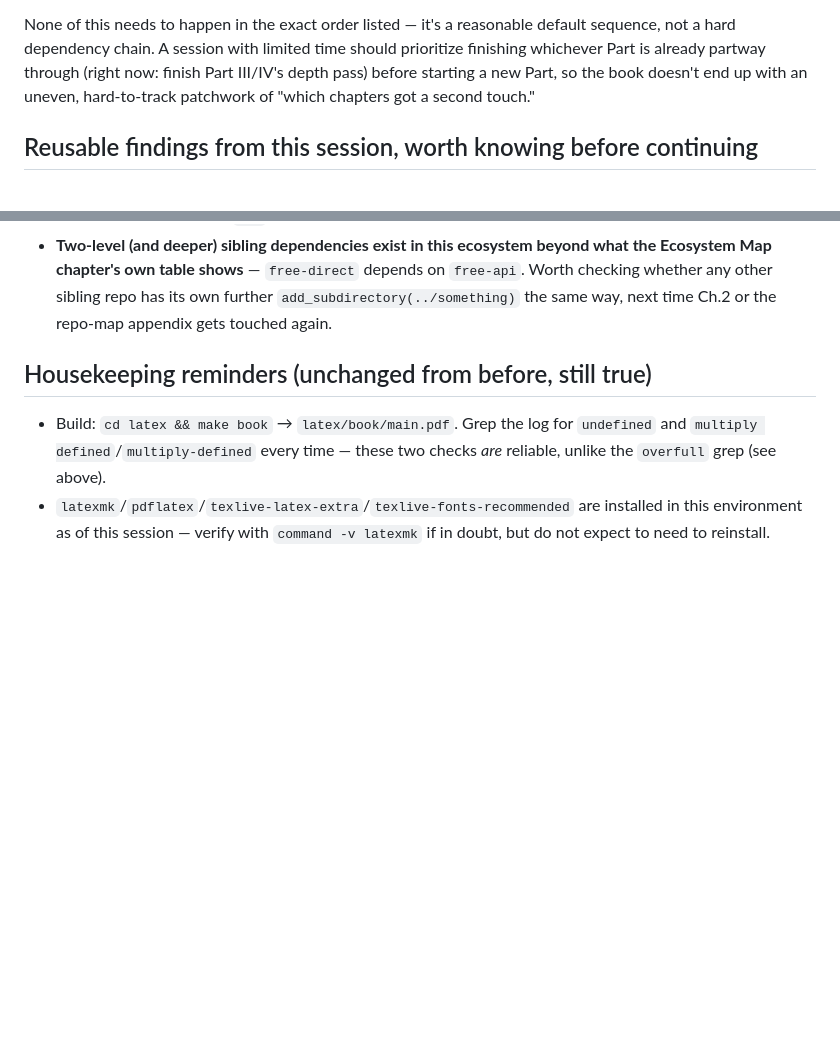
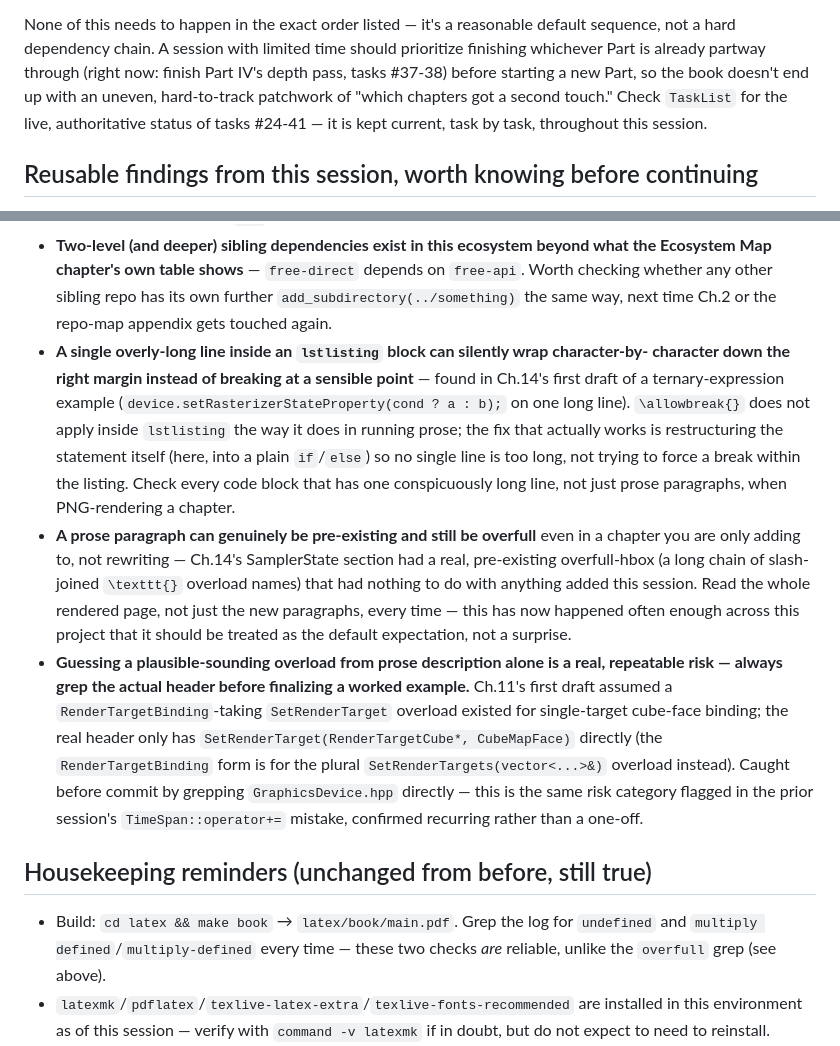
Before and after one commit to openeggbert/cna-bible, a Markdown page: NEXT.md, 2 parts joined by grey strips. Drawn GitHub-style; blank space fills up the shorter version.

```diff
--- a/NEXT.md
+++ b/NEXT.md
@@ -84,9 +89,10 @@ Not yet started this session, roughly in the order a fresh session should contin
 
 None of this needs to happen in the exact order listed — it's a reasonable default sequence,
 not a hard dependency chain. A session with limited time should prioritize finishing whichever
-Part is already partway through (right now: finish Part III/IV's depth pass) before starting a
-new Part, so the book doesn't end up with an uneven, hard-to-track patchwork of "which chapters
-got a second touch."
+Part is already partway through (right now: finish Part IV's depth pass, tasks #37-38) before
+starting a new Part, so the book doesn't end up with an uneven, hard-to-track patchwork of
+"which chapters got a second touch." Check `TaskList` for the live, authoritative status of
+tasks #24-41 — it is kept current, task by task, throughout this session.
 
 ## Reusable findings from this session, worth knowing before continuing
 
@@ -126,6 +132,28 @@ got a second touch."
   Ecosystem Map chapter's own table shows** — `free-direct` depends on `free-api`. Worth
   checking whether any other sibling repo has its own further `add_subdirectory(../something)`
   the same way, next time Ch.2 or the repo-map appendix gets touched again.
+- **A single overly-long line inside an `lstlisting` block can silently wrap character-by-
+  character down the right margin instead of breaking at a sensible point** — found in Ch.14's
+  first draft of a ternary-expression example (`device.setRasterizerStateProperty(cond ? a :
+  b);` on one long line). `\allowbreak{}` does not apply inside `lstlisting` the way it does in
+  running prose; the fix that actually works is restructuring the statement itself (here, into
+  a plain `if`/`else`) so no single line is too long, not trying to force a break within the
+  listing. Check every code block that has one conspicuously long line, not just prose
+  paragraphs, when PNG-rendering a chapter.
+- **A prose paragraph can genuinely be pre-existing and still be overfull** even in a chapter
+  you are only adding to, not rewriting — Ch.14's SamplerState section had a real, pre-existing
+  overfull-hbox (a long chain of slash-joined `\texttt{}` overload names) that had nothing to do
+  with anything added this session. Read the whole rendered page, not just the new paragraphs,
+  every time — this has now happened often enough across this project that it should be treated
+  as the default expectation, not a surprise.
+- **Guessing a plausible-sounding overload from prose description alone is a real, repeatable
+  risk — always grep the actual header before finalizing a worked example.** Ch.11's first
+  draft assumed a `RenderTargetBinding`-taking `SetRenderTarget` overload existed for
+  single-target cube-face binding; the real header only has
+  `SetRenderTarget(RenderTargetCube*, CubeMapFace)` directly (the `RenderTargetBinding` form is
+  for the plural `SetRenderTargets(vector<...>&)` overload instead). Caught before commit by
+  grepping `GraphicsDevice.hpp` directly — this is the same risk category flagged in the prior
+  session's `TimeSpan::operator+=` mistake, confirmed recurring rather than a one-off.
 
 ## Housekeeping reminders (unchanged from before, still true)
 
```
Also changed, not shown: other parts of NEXT.md (+43 -38 lines).
